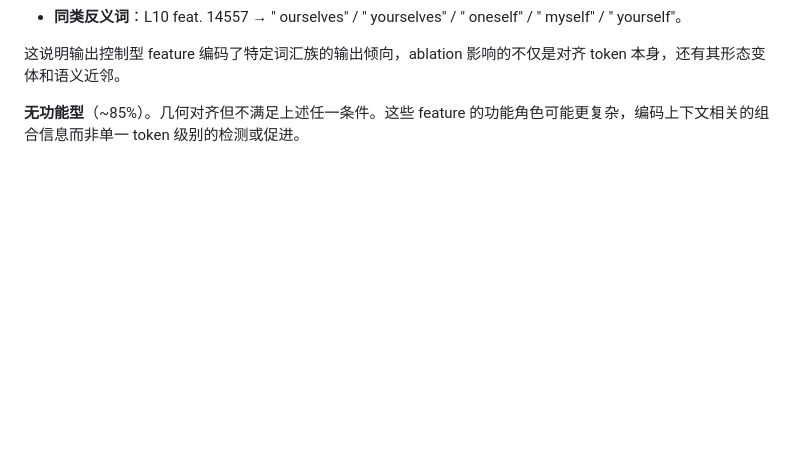
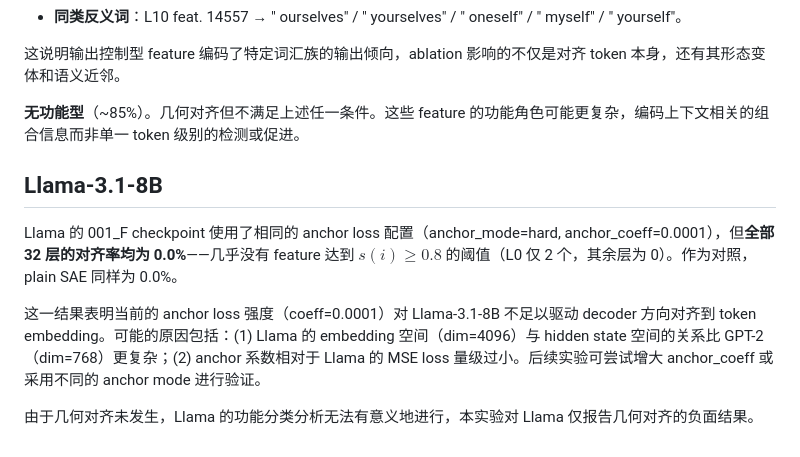
Before and after one commit to karry-z/VASAE, a Markdown page: exp/002_F_AlignmentAnalysis/report.md, the part around the change. Drawn GitHub-style; blank space fills up the shorter version.

Commit message:
Feat alignment analysis (#6)
* Add scripts for alignment quality analysis and plotting

- Created `run_gpt2.sh` and `run_llama.sh` for executing alignment quality analysis on GPT-2 and Llama models respectively, utilizing Slurm for job scheduling.
- Implemented `analyze_alignment_quality.py` to compute geometric alignment, input detection, and output control metrics for model features.
- Introduced `plot_alignment_quality.py` to generate visualizations of alignment quality results, including histograms and category distributions.
- Enhanced logging and structured output for better analysis and reporting of feature alignment quality.

* Add alignment analysis results and update plotting script

- Introduced new binary files for max similarity scores across layers (L2 to L31).
- Added JSON result files for layers L2 to L31, detailing feature counts, geometric alignment metrics, and detection rates.
- Updated the report to include findings from Llama-3.1-8B, highlighting the lack of alignment across all layers.
- Modified the plotting script to correctly calculate the number of tested features using the sum of categorized features, improving compatibility with both old and new result formats.

---------

Co-authored-by: karry-z <karry.z@outlook.com>

```diff
--- a/exp/002_F_AlignmentAnalysis/report.md
+++ b/exp/002_F_AlignmentAnalysis/report.md
@@ -101,3 +101,11 @@ Figure 3 将输出控制 match rate 与 alive+aligned feature 数叠加展示。
 这说明输出控制型 feature 编码了特定词汇族的输出倾向，ablation 影响的不仅是对齐 token 本身，还有其形态变体和语义近邻。
 
 **无功能型**（~85%）。几何对齐但不满足上述任一条件。这些 feature 的功能角色可能更复杂，编码上下文相关的组合信息而非单一 token 级别的检测或促进。
+
+## Llama-3.1-8B
+
+Llama 的 001_F checkpoint 使用了相同的 anchor loss 配置（anchor_mode=hard, anchor_coeff=0.0001），但**全部 32 层的对齐率均为 0.0%**——几乎没有 feature 达到 $s(i) \geq 0.8$ 的阈值（L0 仅 2 个，其余层为 0）。作为对照，plain SAE 同样为 0.0%。
+
+这一结果表明当前的 anchor loss 强度（coeff=0.0001）对 Llama-3.1-8B 不足以驱动 decoder 方向对齐到 token embedding。可能的原因包括：(1) Llama 的 embedding 空间（dim=4096）与 hidden state 空间的关系比 GPT-2（dim=768）更复杂；(2) anchor 系数相对于 Llama 的 MSE loss 量级过小。后续实验可尝试增大 anchor_coeff 或采用不同的 anchor mode 进行验证。
+
+由于几何对齐未发生，Llama 的功能分类分析无法有意义地进行，本实验对 Llama 仅报告几何对齐的负面结果。
```
